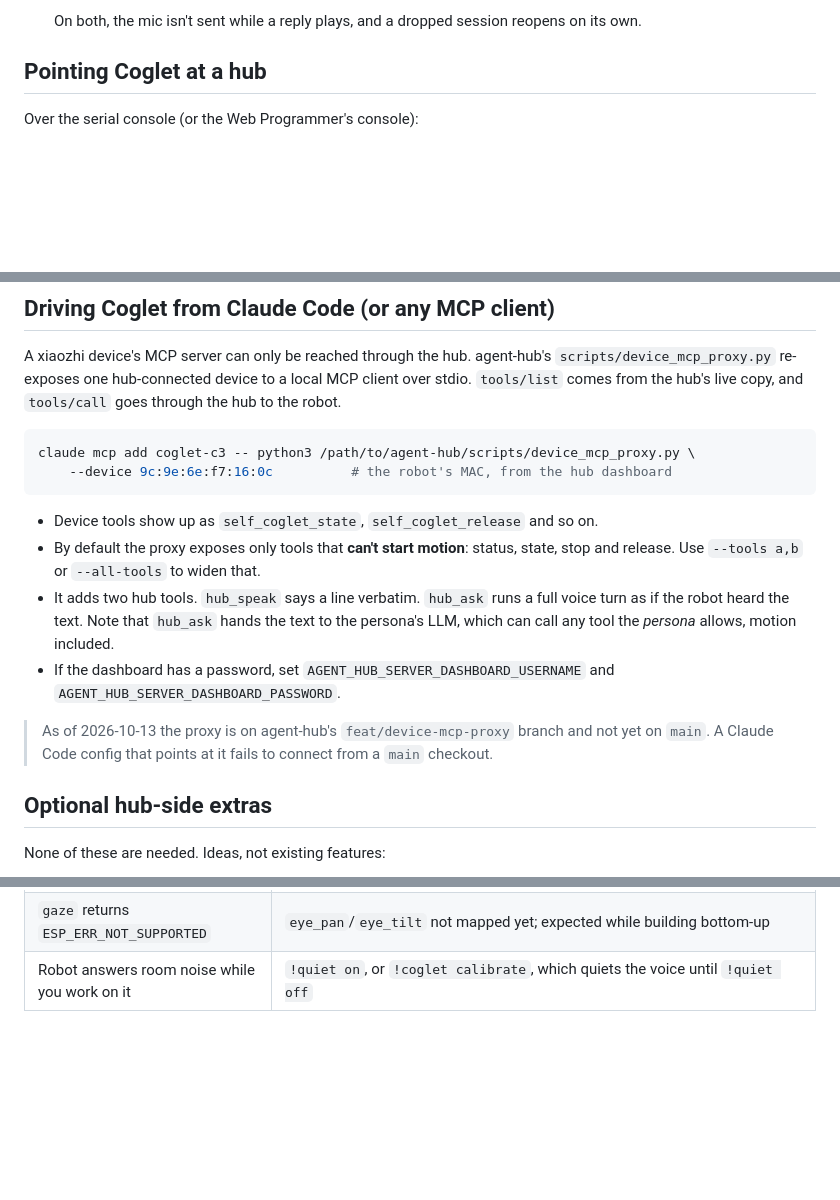
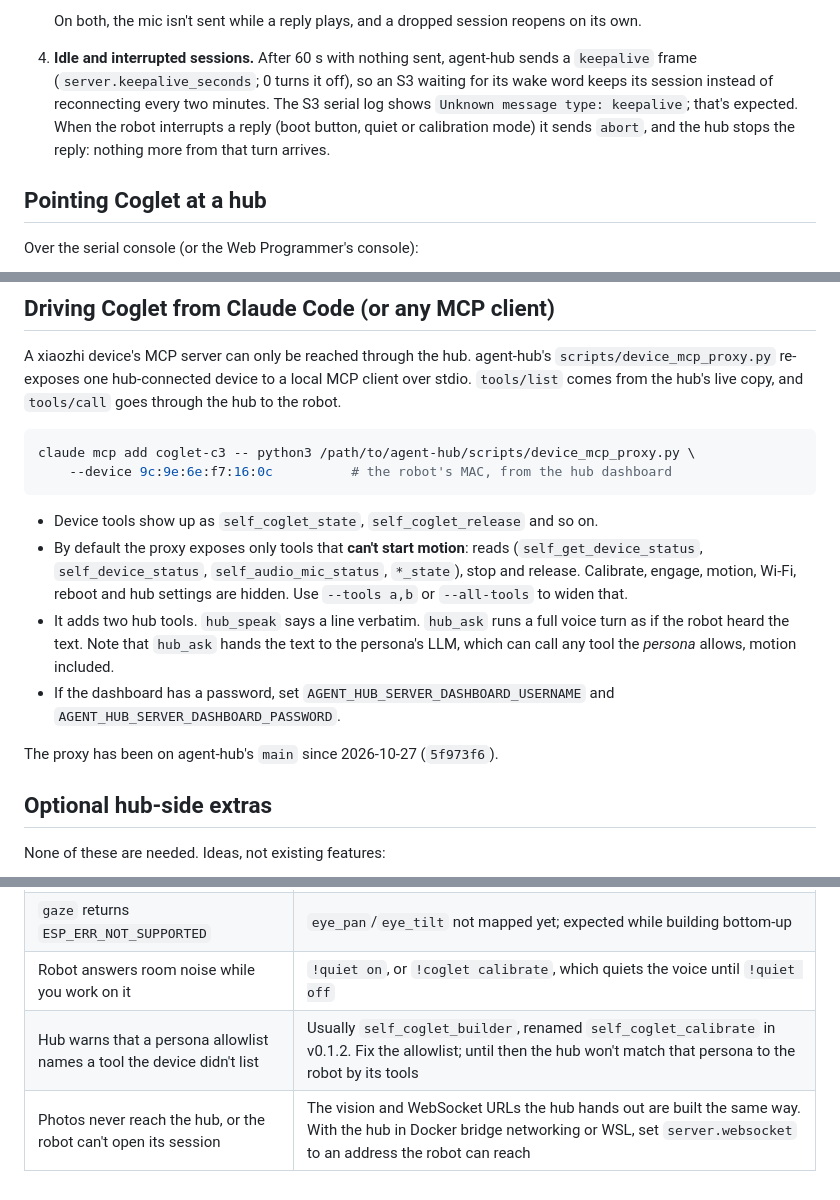
Before and after one commit to ricklon/coglet, a Markdown page: docs/AGENT-HUB.md, 3 parts joined by grey strips. Drawn GitHub-style; blank space fills up the shorter version.

Commit message:
docs/AGENT-HUB.md: in step with agent-hub main (139911e)
The device MCP proxy is on agent-hub main (5f973f6), with the read and
stop tools exposed by default. The hub stops a reply on abort (966362f)
and keeps idle sessions open with a keepalive frame (98fb426), which the
S3 logs as an unknown message type. Troubleshooting rows for a stale
self_coglet_builder allowlist entry (5d019cc) and for server.websocket
when the hub runs in Docker or WSL.

Co-Authored-By: Claude Opus 5.5 <noreply@anthropic.com>

````diff
--- a/docs/AGENT-HUB.md
+++ b/docs/AGENT-HUB.md
@@ -49,6 +49,13 @@ Coglet                                    agent-hub
 
    On both, the mic isn't sent while a reply plays, and a dropped session
    reopens on its own.
+4. **Idle and interrupted sessions.** After 60 s with nothing sent, agent-hub
+   sends a `keepalive` frame (`server.keepalive_seconds`; 0 turns it off), so
+   an S3 waiting for its wake word keeps its session instead of reconnecting
+   every two minutes. The S3 serial log shows `Unknown message type:
+   keepalive`; that's expected. When the robot interrupts a reply (boot
+   button, quiet or calibration mode) it sends `abort`, and the hub stops the
+   reply: nothing more from that turn arrives.
 
 ## Pointing Coglet at a hub
 
@@ -139,8 +146,10 @@ claude mcp add coglet-c3 -- python3 /path/to/agent-hub/scripts/device_mcp_proxy.
 ```
 
 - Device tools show up as `self_coglet_state`, `self_coglet_release` and so on.
-- By default the proxy exposes only tools that **can't start motion**: status,
-  state, stop and release. Use `--tools a,b` or `--all-tools` to widen that.
+- By default the proxy exposes only tools that **can't start motion**: reads
+  (`self_get_device_status`, `self_device_status`, `self_audio_mic_status`,
+  `*_state`), stop and release. Calibrate, engage, motion, Wi-Fi, reboot and
+  hub settings are hidden. Use `--tools a,b` or `--all-tools` to widen that.
 - It adds two hub tools. `hub_speak` says a line verbatim. `hub_ask` runs a
   full voice turn as if the robot heard the text. Note that `hub_ask` hands the
   text to the persona's LLM, which can call any tool the *persona* allows,
@@ -148,9 +157,7 @@ claude mcp add coglet-c3 -- python3 /path/to/agent-hub/scripts/device_mcp_proxy.
 - If the dashboard has a password, set `AGENT_HUB_SERVER_DASHBOARD_USERNAME` and
   `AGENT_HUB_SERVER_DASHBOARD_PASSWORD`.
 
-> As of 2026-10-13 the proxy is on agent-hub's `feat/device-mcp-proxy` branch
-> and not yet on `main`. A Claude Code config that points at it fails to
-> connect from a `main` checkout.
+The proxy has been on agent-hub's `main` since 2026-10-27 (`5f973f6`).
 
 ## Optional hub-side extras
 
@@ -168,3 +175,5 @@ None of these are needed. Ideas, not existing features:
 | Every motion tool errors | `self.coglet.state`. If `released: true`, call `self.coglet.engage` (needs calibration confirmed). `last_hardware_error` set? Call `self.coglet.scan` |
 | `gaze` returns `ESP_ERR_NOT_SUPPORTED` | `eye_pan`/`eye_tilt` not mapped yet; expected while building bottom-up |
 | Robot answers room noise while you work on it | `!quiet on`, or `!coglet calibrate`, which quiets the voice until `!quiet off` |
+| Hub warns that a persona allowlist names a tool the device didn't list | Usually `self_coglet_builder`, renamed `self_coglet_calibrate` in v0.1.2. Fix the allowlist; until then the hub won't match that persona to the robot by its tools |
+| Photos never reach the hub, or the robot can't open its session | The vision and WebSocket URLs the hub hands out are built the same way. With the hub in Docker bridge networking or WSL, set `server.websocket` to an address the robot can reach |
````
